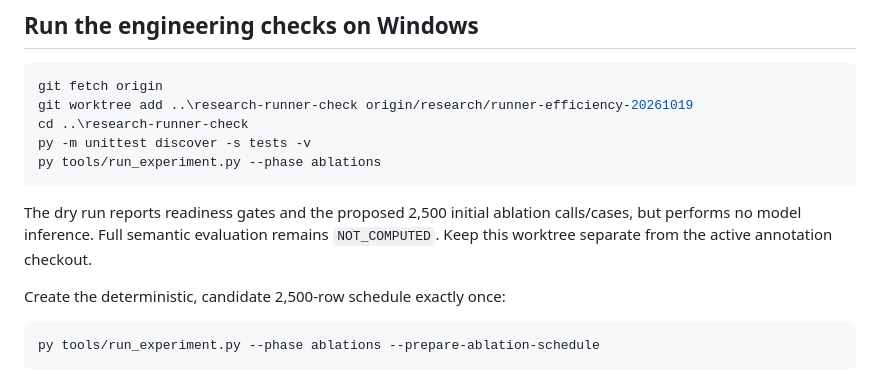
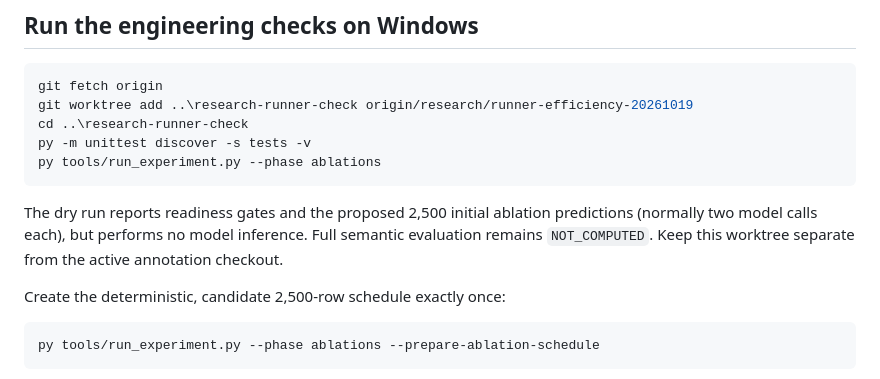
Before and after one commit to huziibee/2610990_research_project, a Markdown page: docs/RUNNER_INTEGRATION.md, the part around the change. Drawn GitHub-style.

Commit message:
docs: distinguish scheduled predictions from underlying model calls

````diff
--- a/docs/RUNNER_INTEGRATION.md
+++ b/docs/RUNNER_INTEGRATION.md
@@ -12,7 +12,7 @@ py -m unittest discover -s tests -v
 py tools/run_experiment.py --phase ablations
 ```
 
-The dry run reports readiness gates and the proposed 2,500 initial ablation calls/cases, but performs no model inference. Full semantic evaluation remains `NOT_COMPUTED`. Keep this worktree separate from the active annotation checkout.
+The dry run reports readiness gates and the proposed 2,500 initial ablation predictions (normally two model calls each), but performs no model inference. Full semantic evaluation remains `NOT_COMPUTED`. Keep this worktree separate from the active annotation checkout.
 
 Create the deterministic, candidate 2,500-row schedule exactly once:
 
````
